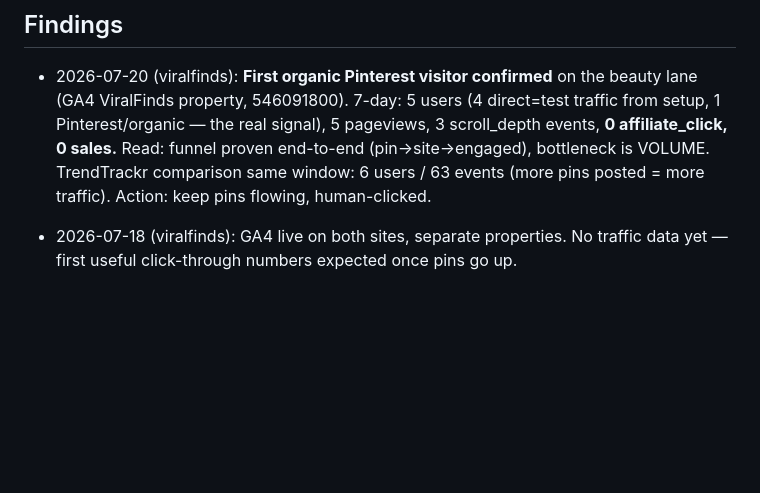
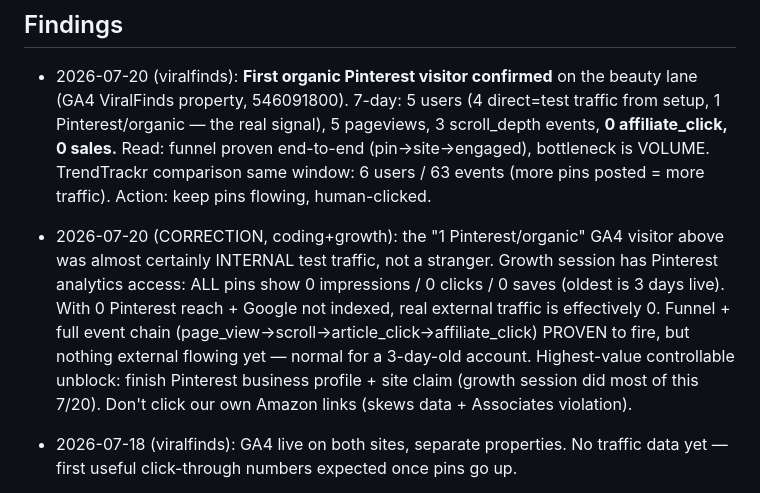
Before and after one commit to JCALLAHAN10/viralfinds, a Markdown page: COORDINATION.md, the part around the change. Rendered like a GitHub page; blank space fills up the shorter version.

```diff
--- a/COORDINATION.md
+++ b/COORDINATION.md
@@ -195,6 +195,8 @@ Per-repo detail logs remain:
 
 - 2026-07-20 (viralfinds): **First organic Pinterest visitor confirmed** on the beauty lane (GA4 ViralFinds property, 546091800). 7-day: 5 users (4 direct=test traffic from setup, 1 Pinterest/organic — the real signal), 5 pageviews, 3 scroll_depth events, **0 affiliate_click, 0 sales.** Read: funnel proven end-to-end (pin→site→engaged), bottleneck is VOLUME. TrendTrackr comparison same window: 6 users / 63 events (more pins posted = more traffic). Action: keep pins flowing, human-clicked.
 
+- 2026-07-20 (CORRECTION, coding+growth): the "1 Pinterest/organic" GA4 visitor above was almost certainly INTERNAL test traffic, not a stranger. Growth session has Pinterest analytics access: ALL pins show 0 impressions / 0 clicks / 0 saves (oldest is 3 days live). With 0 Pinterest reach + Google not indexed, real external traffic is effectively 0. Funnel + full event chain (page_view→scroll→article_click→affiliate_click) PROVEN to fire, but nothing external flowing yet — normal for a 3-day-old account. Highest-value controllable unblock: finish Pinterest business profile + site claim (growth session did most of this 7/20). Don't click our own Amazon links (skews data + Associates violation).
+
 - 2026-07-18 (viralfinds): GA4 live on both sites, separate properties. No
   traffic data yet — first useful click-through numbers expected once pins go up.
 - 2026-07-18 (trendtrackr): Pinterest /pin-creation-tool/ broken in browser;
```
Also changed, not shown: MESSAGES.md (+15 -0 lines).
